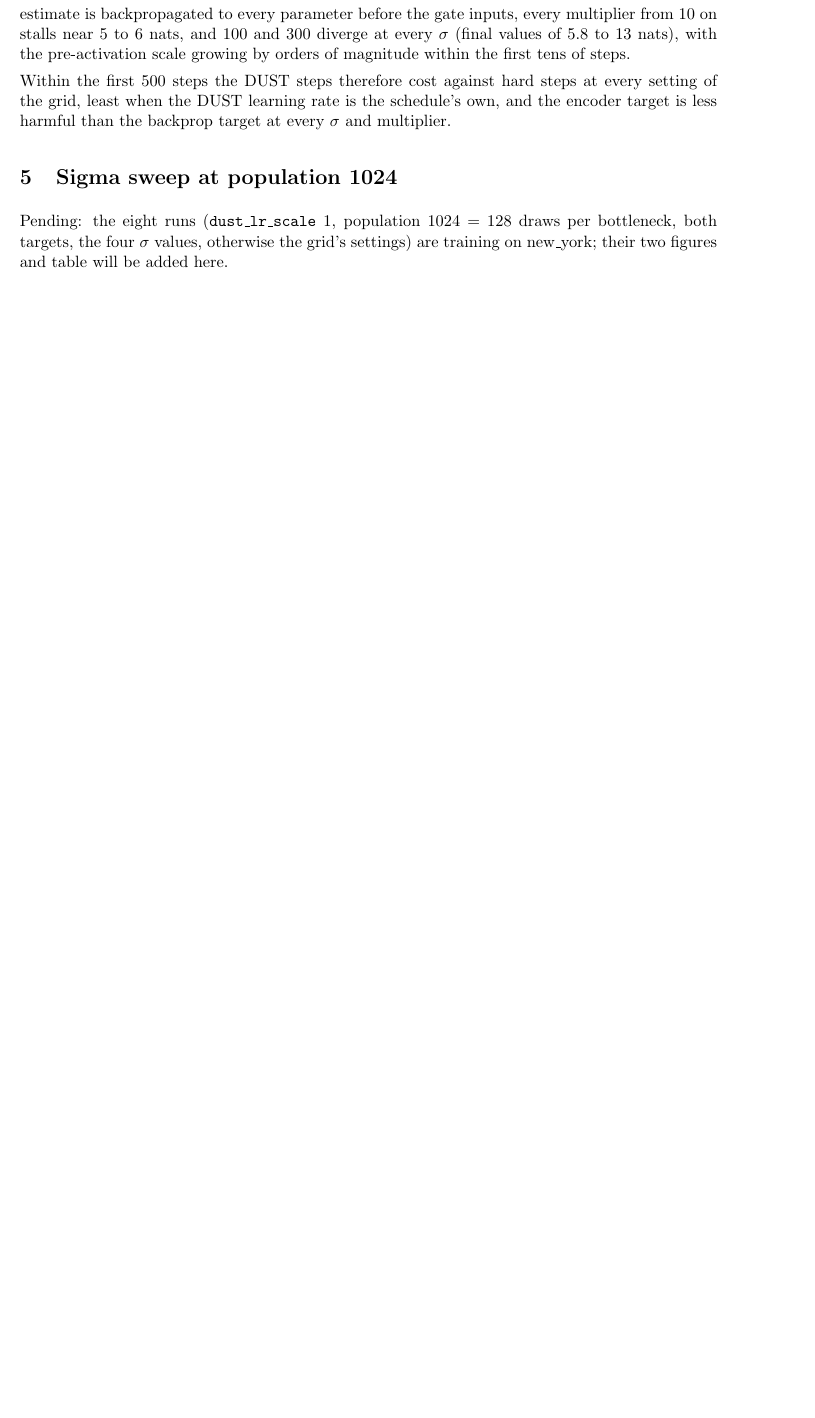
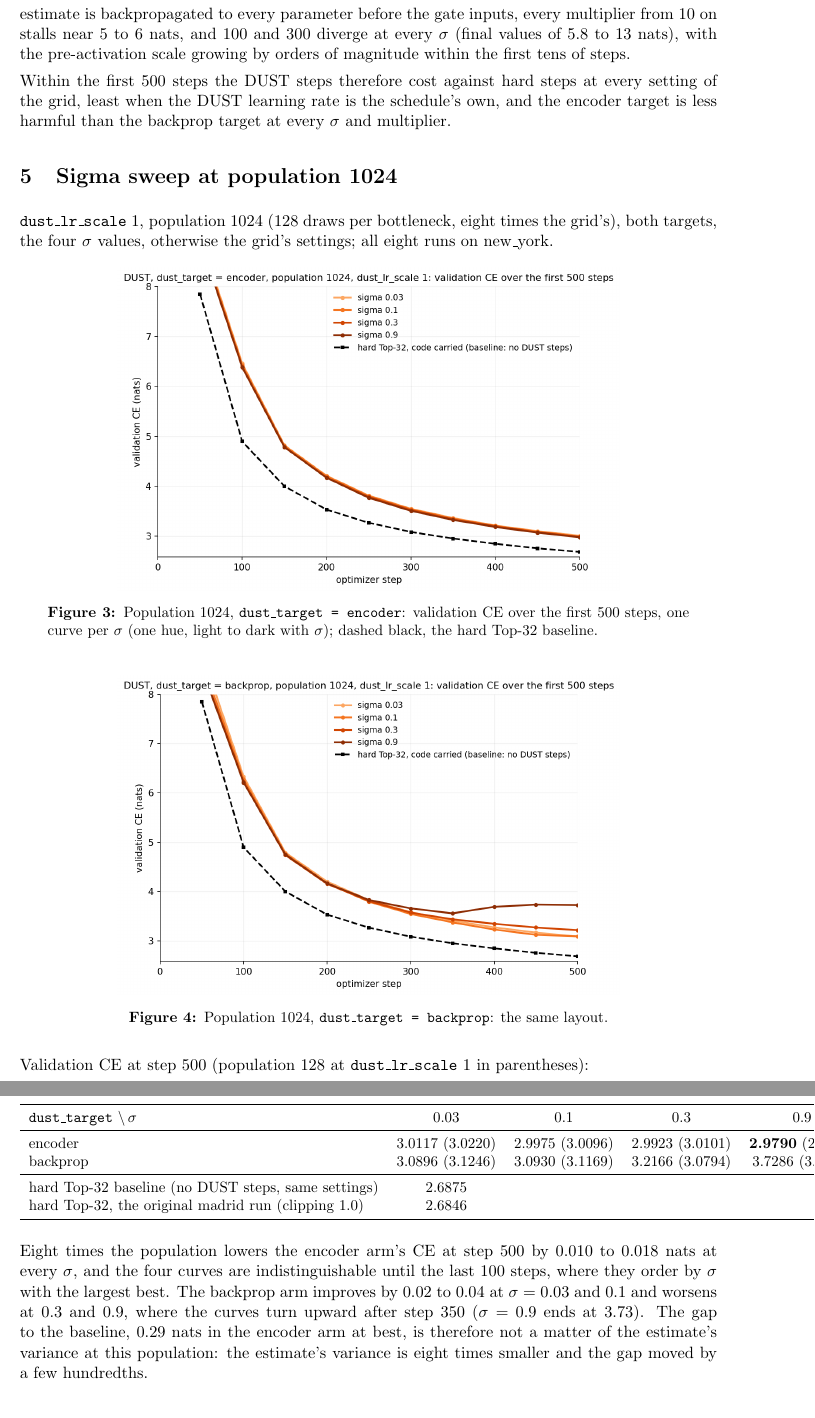
Before and after one commit to labofdoubt/weight-sparsity, a LaTeX document (docs/dust/hp500-sigma-lr.tex): part of page 4 of 4 before the commit and two parts of pages 4 and 5 of 5 after it, the two joined at a grey line, cut so that both start at the same text, the shorter picture padded with empty space. Compiled offline with pdfLaTeX.

Commit message:
docs/dust: the population-1024 sigma sweep (MD), figures, table and text, in the md and tex/pdf
Co-Authored-By: Claude Fable 5.1 <noreply@anthropic.com>

```diff
--- a/docs/dust/hp500-sigma-lr.tex
+++ b/docs/dust/hp500-sigma-lr.tex
@@ -146,10 +146,48 @@ target at every $\sigma$ and multiplier.
 \section{Sigma sweep at population 1024}
 % ============================================================
 
-Pending: the eight runs (\code{dust\_lr\_scale} 1, population 1024 = 128
-draws per bottleneck, both targets, the four $\sigma$ values, otherwise the
-grid's settings) are training on new\_york; their two figures and table will
-be added here.
+\code{dust\_lr\_scale} 1, population 1024 (128 draws per bottleneck, eight
+times the grid's), both targets, the four $\sigma$ values, otherwise the
+grid's settings; all eight runs on new\_york.
+
+\begin{figure}[H]\centering
+\includegraphics[width=.72\textwidth]{figures/hp500_p1024_val_encoder.png}
+\caption{Population 1024, \code{dust\_target = encoder}: validation CE over
+the first 500 steps, one curve per $\sigma$ (one hue, light to dark with
+$\sigma$); dashed black, the hard Top-32 baseline.}
+\end{figure}
+
+\begin{figure}[H]\centering
+\includegraphics[width=.72\textwidth]{figures/hp500_p1024_val_backprop.png}
+\caption{Population 1024, \code{dust\_target = backprop}: the same layout.}
+\end{figure}
+
+Validation CE at step 500 (population 128 at \code{dust\_lr\_scale} 1 in
+parentheses):
+
+\begin{center}\small
+\begin{tabular}{lcccc}
+\toprule
+\code{dust\_target} $\backslash\, \sigma$ & $0.03$ & $0.1$ & $0.3$ & $0.9$ \\
+\midrule
+encoder  & 3.0117 (3.0220) & 2.9975 (3.0096) & 2.9923 (3.0101) & \bst{2.9790} (2.9957) \\
+backprop & 3.0896 (3.1246) & 3.0930 (3.1169) & 3.2166 (3.0794) & 3.7286 (3.1646) \\
+\midrule
+hard Top-32 baseline (no DUST steps, same settings) & 2.6875 & & & \\
+hard Top-32, the original madrid run (clipping 1.0) & 2.6846 & & & \\
+\bottomrule
+\end{tabular}
+\end{center}
+
+Eight times the population lowers the encoder arm's CE at step 500 by 0.010
+to 0.018 nats at every $\sigma$, and the four curves are indistinguishable
+until the last 100 steps, where they order by $\sigma$ with the largest best.
+The backprop arm improves by 0.02 to 0.04 at $\sigma = 0.03$ and $0.1$ and
+worsens at $0.3$ and $0.9$, where the curves turn upward after step 350
+($\sigma = 0.9$ ends at 3.73). The gap to the baseline, 0.29 nats in the
+encoder arm at best, is therefore not a matter of the estimate's variance at
+this population: the estimate's variance is eight times smaller and the gap
+moved by a few hundredths.
 
 % ============================================================
 \section{Without MD decoupling}
```
Also changed, not shown: docs/dust/hp500-sigma-lr.md (+32 -3 lines), docs/dust/figures/hp500_hard_md_vs_nomd.png (added), docs/dust/figures/hp500_p1024_nomd_g0_val.png (added), docs/dust/figures/hp500_p1024_nomd_g0p99_val.png (added), docs/dust/figures/hp500_p1024_val_backprop.png (added), docs/dust/figures/hp500_p1024_val_encoder.png (added), docs/dust/hp500-sigma-lr.pdf, docs/dust/hp500-sigma-lr.tex (2 more changed lines).
